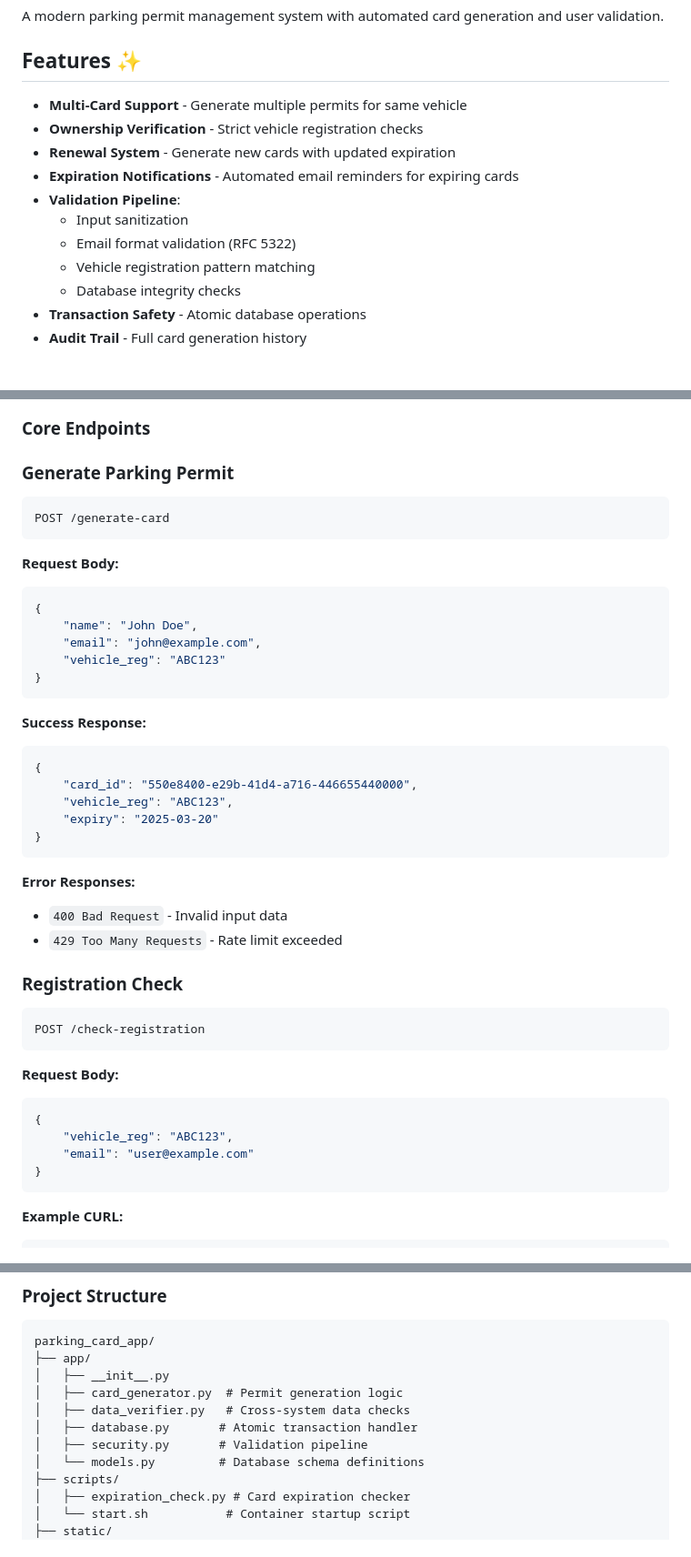
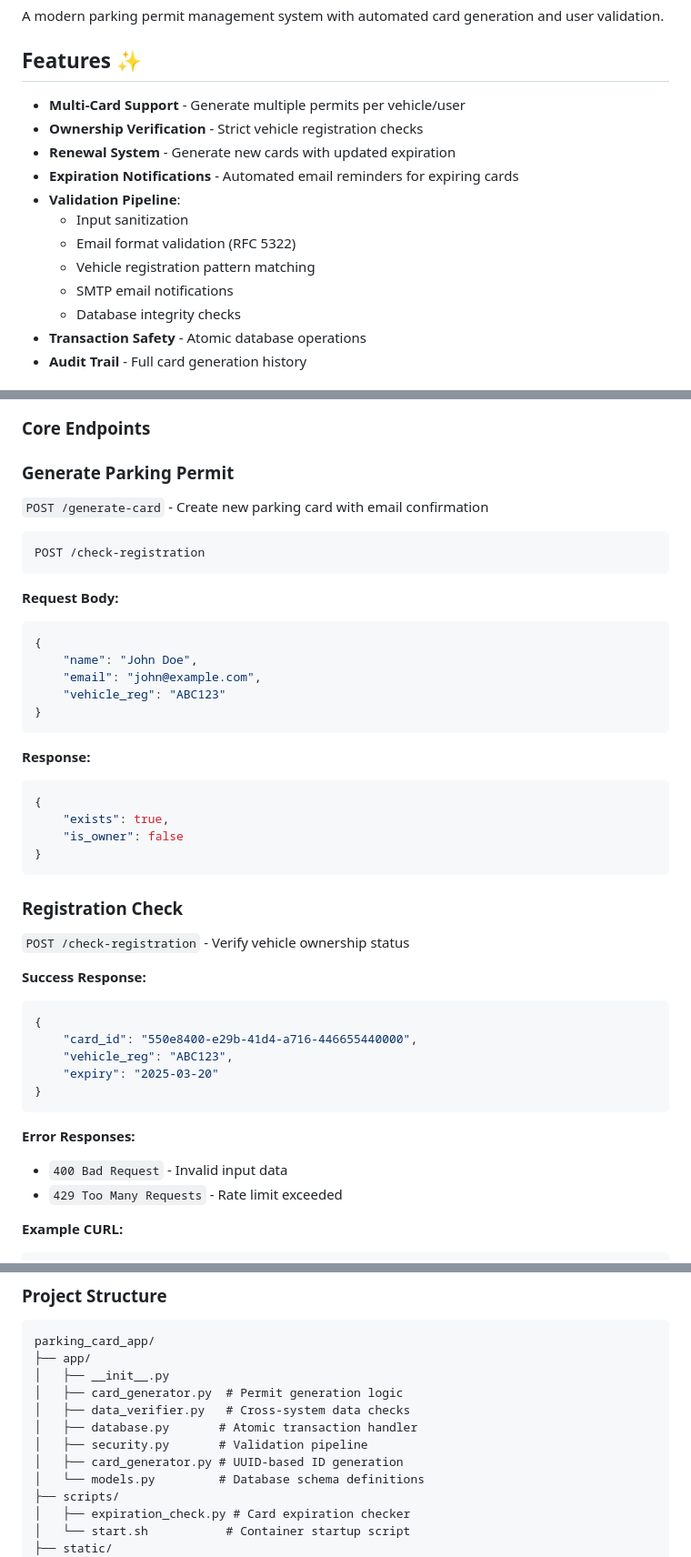
Before and after one commit to leksval/parking_card_management_app, a Markdown page: README.md, 3 parts joined by grey strips. Shown at 91% size. Drawn GitHub-style.

Commit message:
docs: Update README to reflect current functionality and architecture

````diff
--- a/README.md
+++ b/README.md
@@ -2,7 +2,7 @@
 A modern parking permit management system with automated card generation and user validation.
 
 ## Features ✨
-- **Multi-Card Support** - Generate multiple permits for same vehicle
+- **Multi-Card Support** - Generate multiple permits per vehicle/user
 - **Ownership Verification** - Strict vehicle registration checks
 - **Renewal System** - Generate new cards with updated expiration
 - **Expiration Notifications** - Automated email reminders for expiring cards
@@ -10,6 +10,7 @@ A modern parking permit management system with automated card generation and use
   - Input sanitization
   - Email format validation (RFC 5322)
   - Vehicle registration pattern matching
+  - SMTP email notifications
   - Database integrity checks
 - **Transaction Safety** - Atomic database operations
 - **Audit Trail** - Full card generation history
@@ -42,8 +43,9 @@ uvicorn main:app --reload
 
 ### Core Endpoints
 ### Generate Parking Permit
+`POST /generate-card` - Create new parking card with email confirmation
 ```http
-POST /generate-card
+POST /check-registration
 ```
 
 **Request Body:**
@@ -54,6 +56,17 @@ POST /generate-card
     "vehicle_reg": "ABC123"
 }
 ```
+
+**Response:**
+```json
+{
+    "exists": true,
+    "is_owner": false
+}
+```
+
+### Registration Check
+`POST /check-registration` - Verify vehicle ownership status
 
 **Success Response:**
 ```json
@@ -68,18 +81,6 @@ POST /generate-card
 - `400 Bad Request` - Invalid input data
 - `429 Too Many Requests` - Rate limit exceeded
 
-### Registration Check
-```http
-POST /check-registration
-```
-
-**Request Body:**
-```json
-{
-    "vehicle_reg": "ABC123",
-    "email": "user@example.com"
-}
-```
 
 **Example CURL:**
 ```bash
@@ -121,6 +123,7 @@ parking_card_app/
 │   ├── data_verifier.py   # Cross-system data checks
 │   ├── database.py       # Atomic transaction handler
 │   ├── security.py       # Validation pipeline
+│   ├── card_generator.py # UUID-based ID generation
 │   └── models.py         # Database schema definitions
 ├── scripts/
 │   ├── expiration_check.py # Card expiration checker
````
Also changed, not shown: other parts of README.md (+2 -1 lines).
